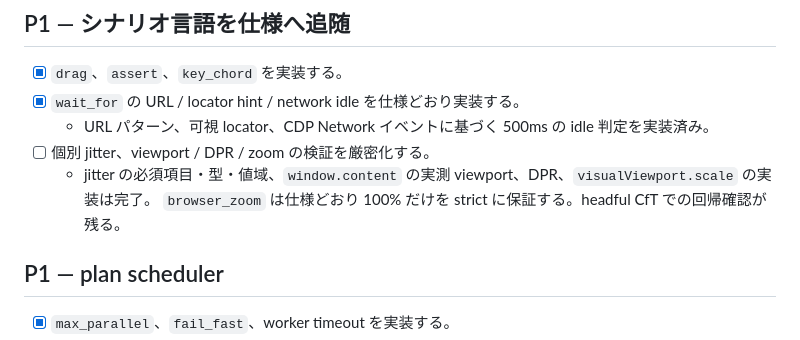
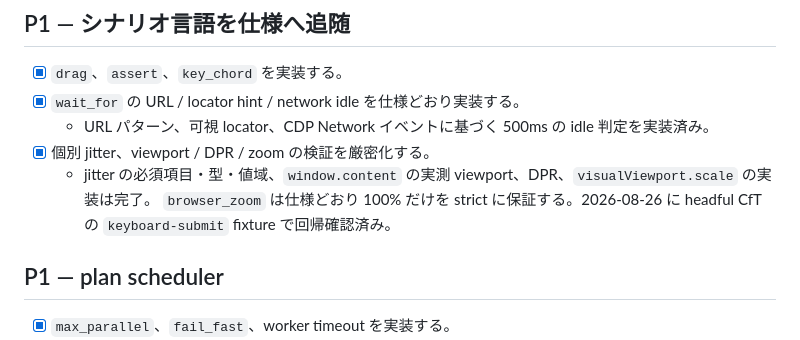
Before and after one commit to lodecoder/crer, a Markdown page: TODO.md, the part around the change. GitHub-like rendering.

Commit message:
docs: record display validation verification

```diff
--- a/TODO.md
+++ b/TODO.md
@@ -39,9 +39,10 @@
 - [x] `drag`、`assert`、`key_chord` を実装する。
 - [x] `wait_for` の URL / locator hint / network idle を仕様どおり実装する。
   - URL パターン、可視 locator、CDP Network イベントに基づく 500ms の idle 判定を実装済み。
-- [ ] 個別 jitter、viewport / DPR / zoom の検証を厳密化する。
+- [x] 個別 jitter、viewport / DPR / zoom の検証を厳密化する。
   - jitter の必須項目・型・値域、`window.content` の実測 viewport、DPR、`visualViewport.scale` の実装は完了。
-    `browser_zoom` は仕様どおり 100% だけを strict に保証する。headful CfT での回帰確認が残る。
+    `browser_zoom` は仕様どおり 100% だけを strict に保証する。2026-08-26 に headful CfT の
+    `keyboard-submit` fixture で回帰確認済み。
 
 ## P1 — plan scheduler
 
```
